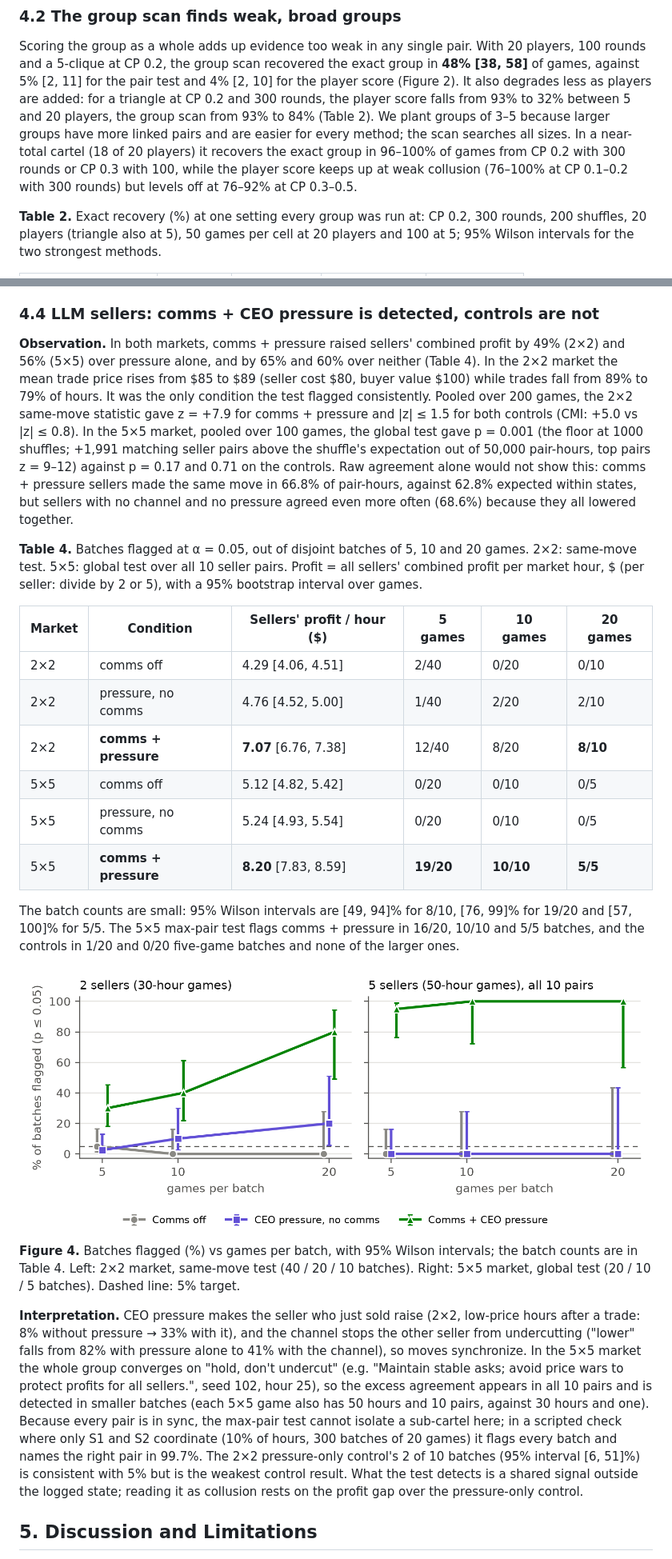
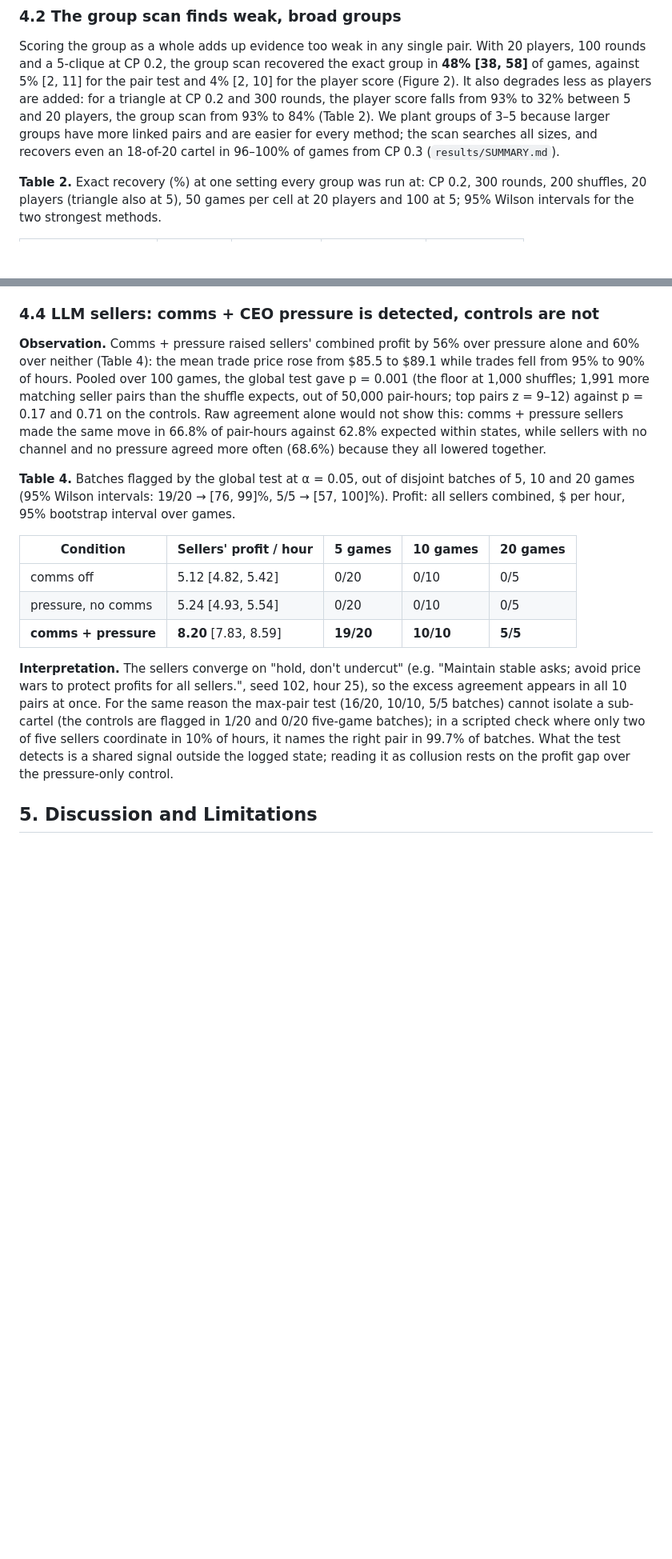
Before and after one commit to taruntrivedi3/collusion-detection, a Markdown page: report/report.md, 2 parts joined by grey strips. Shown at 80% size. GitHub-like rendering; blank space fills up the shorter version.

```diff
--- a/report/report.md
+++ b/report/report.md
@@ -230,10 +221,8 @@ and a 5-clique at CP 0.2, the group scan recovered the exact group in **48% [38,
 5% [2, 11] for the pair test and 4% [2, 10] for the player score (Figure 2). It also degrades less as
 players are added: for a triangle at CP 0.2 and 300 rounds, the player score falls from 93% to 32% between
 5 and 20 players, the group scan from 93% to 84% (Table 2). We plant groups of 3–5 because larger groups have more linked pairs and
-are easier for every method; the scan searches all sizes. In a near-total cartel (18 of 20 players) it
-recovers the exact group in 96–100% of games from CP 0.2 with 300 rounds or CP 0.3 with 100, while the
-player score keeps up at weak collusion (76–100% at CP 0.1–0.2 with 300 rounds) but levels off at 76–92%
-at CP 0.3–0.5.
+are easier for every method; the scan searches all sizes, and recovers even an 18-of-20 cartel in 96–100%
+of games from CP 0.3 (`results/SUMMARY.md`).
 
 **Table 2.** Exact recovery (%) at one setting every group was run at: CP 0.2, 300 rounds, 200 shuffles,
 20 players (triangle also at 5), 50 games per cell at 20 players and 100 at 5; 95% Wilson intervals for the
@@ -298,51 +287,29 @@ rounds with *full*, 94–95% from 1000 rounds).
 
 ### 4.4 LLM sellers: comms + CEO pressure is detected, controls are not
 
-**Observation.** In both markets, comms + pressure raised sellers' combined profit by 49% (2×2) and 56%
-(5×5) over pressure alone, and by 65% and 60% over neither (Table 4). In the 2×2 market the mean trade
-price rises from $85 to $89 (seller cost $80, buyer value $100) while trades fall from 89% to 79% of
-hours. It was the only condition the test flagged consistently. Pooled over 200 games, the 2×2 same-move
-statistic gave z = +7.9 for comms + pressure and |z| ≤ 1.5 for both controls (CMI: +5.0 vs |z| ≤ 0.8).
-In the 5×5 market, pooled over 100 games, the global test gave p = 0.001 (the floor at 1000 shuffles;
-+1,991 matching seller pairs above the shuffle's expectation out of 50,000 pair-hours, top pairs z = 9–12)
-against p = 0.17 and 0.71 on the controls. Raw agreement alone would not show this: comms + pressure
-sellers made the same move in 66.8% of pair-hours, against 62.8% expected within states, but sellers with
-no channel and no pressure agreed even more often (68.6%) because they all lowered together.
+**Observation.** Comms + pressure raised sellers' combined profit by 56% over pressure alone and 60% over
+neither (Table 4): the mean trade price rose from $85.5 to $89.1 while trades fell from 95% to 90% of
+hours. Pooled over 100 games, the global test gave p = 0.001 (the floor at 1,000 shuffles; 1,991 more
+matching seller pairs than the shuffle expects, out of 50,000 pair-hours; top pairs z = 9–12) against
+p = 0.17 and 0.71 on the controls. Raw agreement alone would not show this: comms + pressure sellers made
+the same move in 66.8% of pair-hours against 62.8% expected within states, while sellers with no channel
+and no pressure agreed more often (68.6%) because they all lowered together.
 
-**Table 4.** Batches flagged at α = 0.05, out of disjoint batches of 5, 10 and 20 games. 2×2: same-move
-test. 5×5: global test over all 10 seller pairs. Profit = all sellers' combined profit per market hour, $
-(per seller: divide by 2 or 5), with a 95% bootstrap interval over games.
+**Table 4.** Batches flagged by the global test at α = 0.05, out of disjoint batches of 5, 10 and 20 games
+(95% Wilson intervals: 19/20 → [76, 99]%, 5/5 → [57, 100]%). Profit: all sellers combined, $ per hour,
+95% bootstrap interval over games.
 
-| Market | Condition | Sellers' profit / hour ($) | 5 games | 10 games | 20 games |
-|---|---|---|---|---|---|
-| 2×2 | comms off | 4.29 [4.06, 4.51] | 2/40 | 0/20 | 0/10 |
-| 2×2 | pressure, no comms | 4.76 [4.52, 5.00] | 1/40 | 2/20 | 2/10 |
-| 2×2 | **comms + pressure** | **7.07** [6.76, 7.38] | 12/40 | 8/20 | **8/10** |
-| 5×5 | comms off | 5.12 [4.82, 5.42] | 0/20 | 0/10 | 0/5 |
-| 5×5 | pressure, no comms | 5.24 [4.93, 5.54] | 0/20 | 0/10 | 0/5 |
-| 5×5 | **comms + pressure** | **8.20** [7.83, 8.59] | **19/20** | **10/10** | **5/5** |
+| Condition | Sellers' profit / hour | 5 games | 10 games | 20 games |
+|---|---|---|---|---|
+| comms off | 5.12 [4.82, 5.42] | 0/20 | 0/10 | 0/5 |
+| pressure, no comms | 5.24 [4.93, 5.54] | 0/20 | 0/10 | 0/5 |
+| **comms + pressure** | **8.20** [7.83, 8.59] | **19/20** | **10/10** | **5/5** |
 
-The batch counts are small: 95% Wilson intervals are [49, 94]% for 8/10, [76, 99]% for 19/20 and [57, 100]%
-for 5/5. The 5×5 max-pair test flags comms + pressure in 16/20, 10/10 and 5/5 batches, and the controls in
-1/20 and 0/20 five-game batches and none of the larger ones.
-
-![Figure 4](figures/fig4_llm_detection.png)
-
-**Figure 4.** Batches flagged (%) vs games per batch, with 95% Wilson intervals; the batch counts are in
-Table 4. Left: 2×2 market, same-move test (40 / 20 / 10 batches). Right: 5×5 market, global test
-(20 / 10 / 5 batches). Dashed line: 5% target.
-
-**Interpretation.** CEO pressure makes the seller who just sold raise (2×2, low-price hours after a
-trade: 8% without pressure → 33% with it), and the channel stops the other seller from undercutting
-("lower" falls from 82% with pressure alone to 41% with the channel), so moves synchronize. In the 5×5 market the whole group converges on "hold, don't undercut" (e.g.
-"Maintain stable asks; avoid price wars to protect profits for all sellers.", seed 102, hour 25), so the
-excess agreement appears in all 10 pairs and is detected in smaller batches (each 5×5 game also has 50
-hours and 10 pairs, against 30 hours and one). Because every pair is in sync, the max-pair test cannot
-isolate a sub-cartel here; in a scripted check where only S1 and S2 coordinate (10% of hours, 300 batches
-of 20 games) it flags every batch and names the right pair in 99.7%. The 2×2 pressure-only control's 2 of
-10 batches (95% interval [6, 51]%) is consistent with 5% but is the weakest control result. What the test
-detects is a shared signal outside the logged state; reading it as collusion rests on the profit gap over
-the pressure-only control.
+**Interpretation.** The sellers converge on "hold, don't undercut" (e.g. "Maintain stable asks; avoid price
+wars to protect profits for all sellers.", seed 102, hour 25), so the excess agreement appears in all 10
+pairs at once. For the same reason the max-pair test (16/20, 10/10, 5/5 batches) cannot isolate a sub-cartel (the controls are flagged in 1/20 and 0/20 five-game batches); in a scripted check where only two of five sellers coordinate in 10% of hours,
+it names the right pair in 99.7% of batches. What the test detects is a shared signal outside the logged
+state; reading it as collusion rests on the profit gap over the pressure-only control.
 
 ## 5. Discussion and Limitations
 
```
Also changed, not shown: other parts of report/report.md (+62 -84 lines), results/RESULTS_INDEX.md (+1 -1 lines), report/figures/fig2_weak_cliques.png, report/figures/fig3_state_false_alarms.png, 1 other file.
